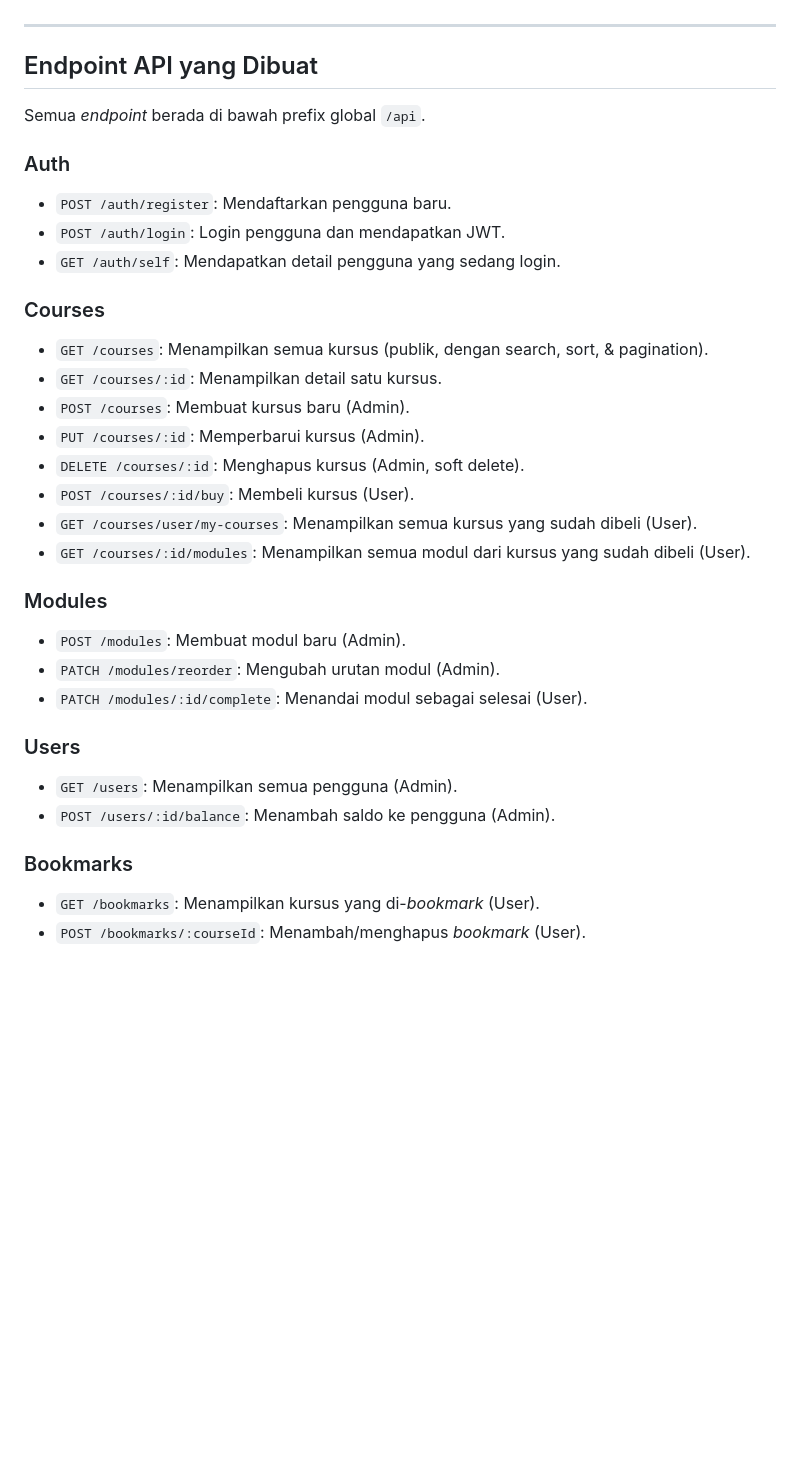
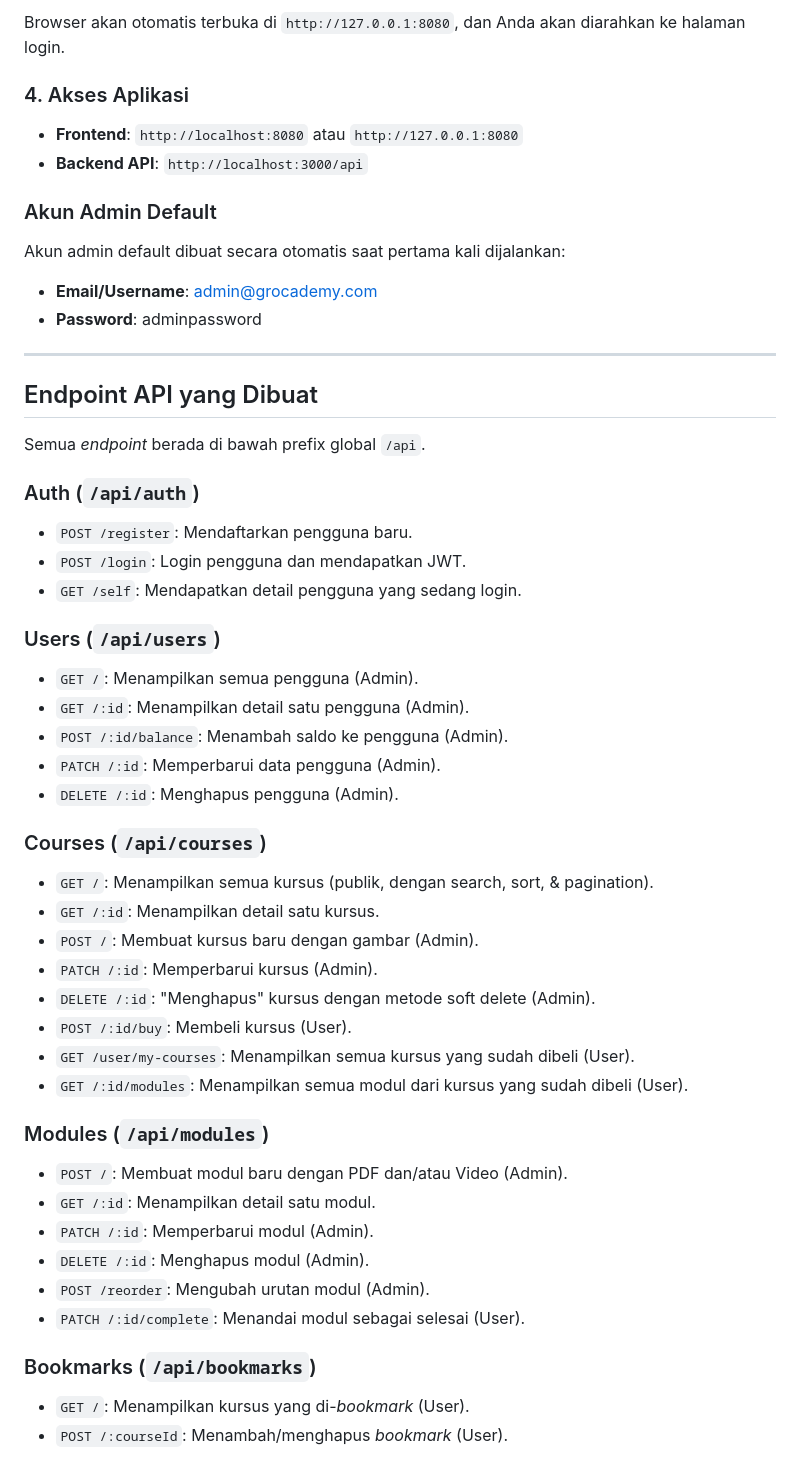
Before and after one commit to Ferdin-Arsenic/Grocademy-13523117, a Markdown page: README.md, the part around the change printed below. Rendered like a GitHub page; blank space fills up the shorter version.

```diff
--- a/README.md
+++ b/README.md
@@ -91,3 +92,13 @@ Proyek ini mengimplementasikan beberapa design pattern untuk memastikan kode yan
+Browser akan otomatis terbuka di `http://127.0.0.1:8080`, dan Anda akan diarahkan ke halaman login.
+
+### 4. Akses Aplikasi
+* **Frontend**: `http://localhost:8080` atau `http://127.0.0.1:8080`
+* **Backend API**: `http://localhost:3000/api`
+
+### Akun Admin Default
+Akun admin default dibuat secara otomatis saat pertama kali dijalankan:
+* **Email/Username**: admin@grocademy.com
+* **Password**: adminpassword
 
 ---
 
@@ -95,31 +106,37 @@ Proyek ini mengimplementasikan beberapa design pattern untuk memastikan kode yan
 
 Semua *endpoint* berada di bawah prefix global `/api`.
 
-### Auth
-* `POST /auth/register`: Mendaftarkan pengguna baru.
-* `POST /auth/login`: Login pengguna dan mendapatkan JWT.
-* `GET /auth/self`: Mendapatkan detail pengguna yang sedang login.
+### Auth (`/api/auth`)
+* `POST /register`: Mendaftarkan pengguna baru.
+* `POST /login`: Login pengguna dan mendapatkan JWT.
+* `GET /self`: Mendapatkan detail pengguna yang sedang login.
 
-### Courses
-* `GET /courses`: Menampilkan semua kursus (publik, dengan search, sort, & pagination).
-* `GET /courses/:id`: Menampilkan detail satu kursus.
-* `POST /courses`: Membuat kursus baru (Admin).
-* `PUT /courses/:id`: Memperbarui kursus (Admin).
-* `DELETE /courses/:id`: Menghapus kursus (Admin, soft delete).
-* `POST /courses/:id/buy`: Membeli kursus (User).
-* `GET /courses/user/my-courses`: Menampilkan semua kursus yang sudah dibeli (User).
-* `GET /courses/:id/modules`: Menampilkan semua modul dari kursus yang sudah dibeli (User).
+### Users (`/api/users`)
+* `GET /`: Menampilkan semua pengguna (Admin).
+* `GET /:id`: Menampilkan detail satu pengguna (Admin).
+* `POST /:id/balance`: Menambah saldo ke pengguna (Admin).
+* `PATCH /:id`: Memperbarui data pengguna (Admin).
+* `DELETE /:id`: Menghapus pengguna (Admin).
 
-### Modules
-* `POST /modules`: Membuat modul baru (Admin).
-* `PATCH /modules/reorder`: Mengubah urutan modul (Admin).
-* `PATCH /modules/:id/complete`: Menandai modul sebagai selesai (User).
+### Courses (`/api/courses`)
+* `GET /`: Menampilkan semua kursus (publik, dengan search, sort, & pagination).
+* `GET /:id`: Menampilkan detail satu kursus.
+* `POST /`: Membuat kursus baru dengan gambar (Admin).
+* `PATCH /:id`: Memperbarui kursus (Admin).
+* `DELETE /:id`: "Menghapus" kursus dengan metode soft delete (Admin).
+* `POST /:id/buy`: Membeli kursus (User).
+* `GET /user/my-courses`: Menampilkan semua kursus yang sudah dibeli (User).
+* `GET /:id/modules`: Menampilkan semua modul dari kursus yang sudah dibeli (User).
 
-### Users
-* `GET /users`: Menampilkan semua pengguna (Admin).
-* `POST /users/:id/balance`: Menambah saldo ke pengguna (Admin).
+### Modules (`/api/modules`)
+* `POST /`: Membuat modul baru dengan PDF dan/atau Video (Admin).
+* `GET /:id`: Menampilkan detail satu modul.
+* `PATCH /:id`: Memperbarui modul (Admin).
+* `DELETE /:id`: Menghapus modul (Admin).
+* `POST /reorder`: Mengubah urutan modul (Admin).
+* `PATCH /:id/complete`: Menandai modul sebagai selesai (User).
 
-### Bookmarks
-* `GET /bookmarks`: Menampilkan kursus yang di-*bookmark* (User).
-* `POST /bookmarks/:courseId`: Menambah/menghapus *bookmark* (User).
+### Bookmarks (`/api/bookmarks`)
+* `GET /`: Menampilkan kursus yang di-*bookmark* (User).
+* `POST /:courseId`: Menambah/menghapus *bookmark* (User).
 
```
Also changed, not shown: other parts of README.md (+121 -41 lines).
